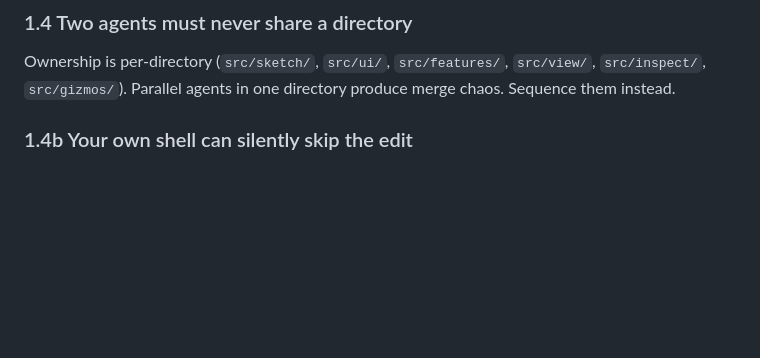
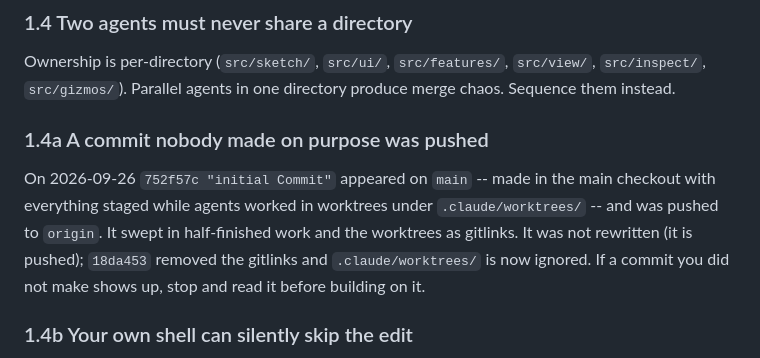
Before and after one commit to kaiyao7572-creator/PenguinCAD, a Markdown page: docs/HANDOFF.md, the part around the change. GitHub-like rendering; blank space fills up the shorter version.

```diff
--- a/docs/HANDOFF.md
+++ b/docs/HANDOFF.md
@@ -113,6 +113,16 @@ got a build killed by memory pressure (exit 144). Brief agents to use
 Ownership is per-directory (`src/sketch/`, `src/ui/`, `src/features/`,
 `src/view/`, `src/inspect/`, `src/gizmos/`). Parallel agents in one
 directory produce merge chaos. Sequence them instead.
+
+### 1.4a A commit nobody made on purpose was pushed
+
+On 2026-09-26 `752f57c "initial Commit"` appeared on `main` -- made in
+the main checkout with everything staged while agents worked in
+worktrees under `.claude/worktrees/` -- and was pushed to `origin`. It
+swept in half-finished work and the worktrees as gitlinks. It was not
+rewritten (it is pushed); `18da453` removed the gitlinks and
+`.claude/worktrees/` is now ignored. If a commit you did not make shows
+up, stop and read it before building on it.
 
 ### 1.4b Your own shell can silently skip the edit
 
```
Also changed, not shown: README.md (+3 -5 lines).
